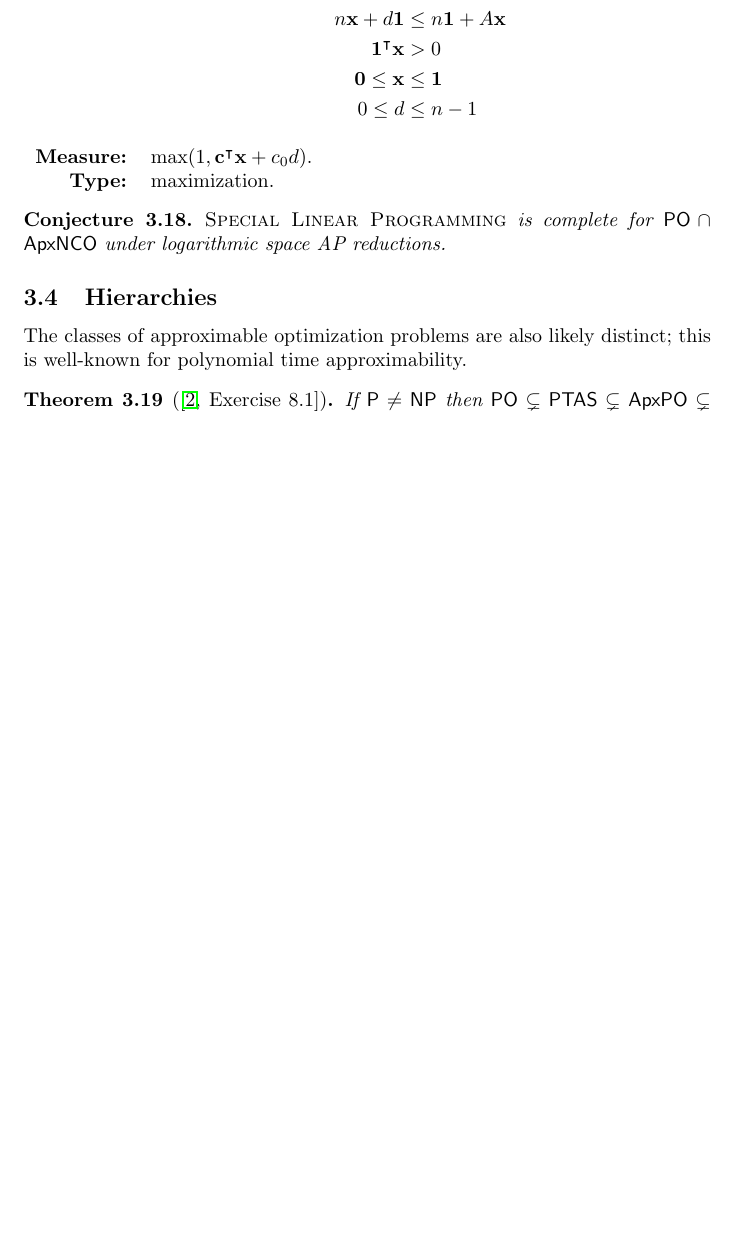
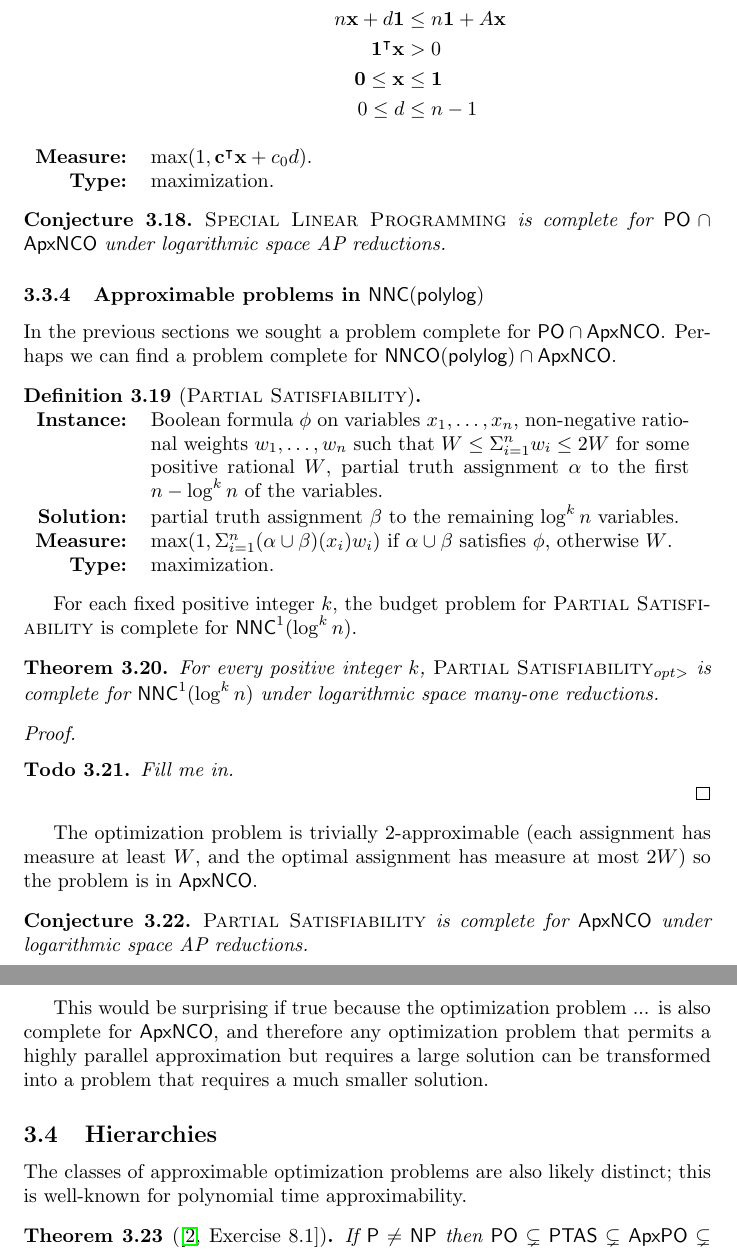
Before and after one commit to jfinkels/ncapproximation, a LaTeX document (ncapproximation.tex): part of page 14 of 19 before the commit and two parts of pages 14 and 15 of 20 after it, the two joined at a grey line, cut so that both start at the same text, the shorter picture padded with empty space. Compiled offline with pdfLaTeX.

Commit message:
Adds some information about partial sat.

```diff
--- a/ncapproximation.tex
+++ b/ncapproximation.tex
@@ -610,6 +610,40 @@ Now let us define this in the language of an optimization problem.
   \textsc{Special Linear Programming} is complete for $\PO \cap \ApxNCO$ under logarithmic space AP reductions.
 \end{conjecture}
 
+\subsubsection{Approximable problems in \texorpdfstring{$\NNC(\polylog)$}{NNC(polylog)}}
+
+In the previous sections we sought a problem complete for $\PO \cap \ApxNCO$.
+Perhaps we can find a problem complete for $\NNCO(\polylog) \cap \ApxNCO$.
+
+\begin{definition}[\textsc{Partial Satisfiability}]
+  \mbox{} \\
+  \begin{tabular}{r p{9.5cm}}
+    \textbf{Instance:} & Boolean formula $\phi$ on variables $x_1, \dotsc, x_n$, non-negative rational weights $w_1, \dotsc, w_n$ such that $W \leq \Sigma_{i = 1}^n w_i \leq 2W$ for some positive rational $W$, partial truth assignment $\alpha$ to the first $n - \log^k n$ of the variables. \\
+    \textbf{Solution:} & partial truth assignment $\beta$ to the remaining $\log^k n$ variables. \\
+    \textbf{Measure:} & $\max(1, \Sigma_{i = 1}^n (\alpha \cup \beta)(x_i) w_i)$ if $\alpha \cup \beta$ satisfies $\phi$, otherwise $W$. \\
+    \textbf{Type:} & maximization.
+  \end{tabular}
+\end{definition}
+
+For each fixed positive integer $k$, the budget problem for \textsc{Partial Satisfiability} is complete for $\NNC^1(\log^k n)$.
+
+\begin{theorem}
+  For every positive integer $k$, $\textsc{Partial Satisfiability}_{opt>}$ is complete for $\NNC^1(\log^k n)$ under logarithmic space many-one reductions.
+\end{theorem}
+\begin{proof}
+  \begin{todo}
+    Fill me in.
+  \end{todo}
+\end{proof}
+
+The optimization problem is trivially 2-approximable (each assignment has measure at least $W$, and the optimal assignment has measure at most $2W$) so the problem is in \ApxNCO.
+
+\begin{conjecture}
+  \textsc{Partial Satisfiability} is complete for \ApxNCO{} under logarithmic space AP reductions.
+\end{conjecture}
+
+This would be surprising if true because the optimization problem ... is also complete for \ApxNCO, and therefore any optimization problem that permits a highly parallel approximation but requires a large solution can be transformed into a problem that requires a much smaller solution.
+
 \subsection{Hierarchies}\label{sec:hierarchies}
 
 The classes of approximable optimization problems are also likely distinct; this is well-known for polynomial time approximability.
```
